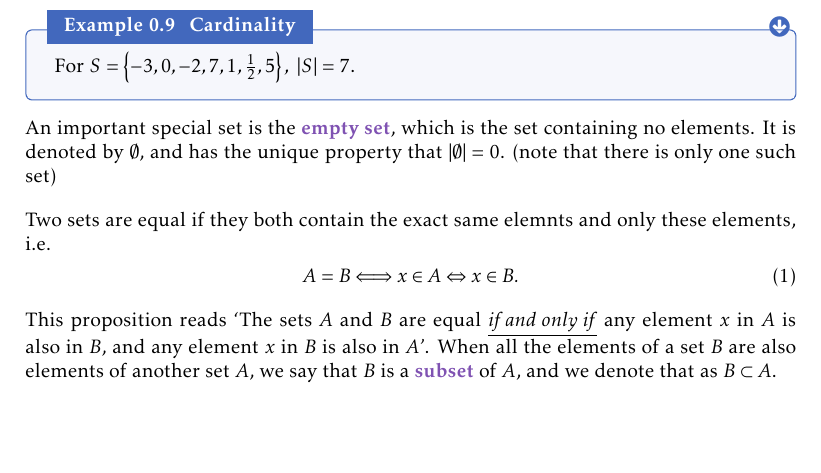
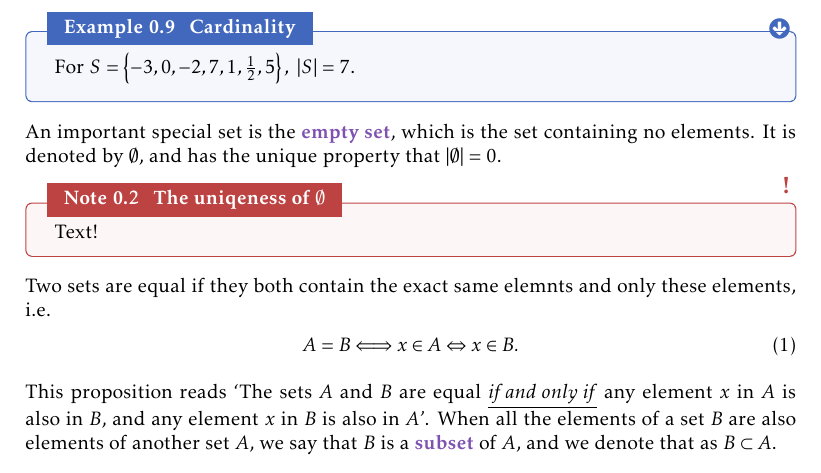
Before and after one commit to pelegs/maths_book, a LaTeX thesis (bookmain.tex, which reads chapters/intro.tex): part of page 5 of 21, cut so that both start at the same text, the shorter picture padded with empty space. Compiled offline with pdfLaTeX.

Commit message:
Intro chapter WIP

```diff
--- a/chapters/intro.tex
+++ b/chapters/intro.tex
@@ -179,7 +179,10 @@ The number of elements in a set, also called its \emph{cardinality} is denoted u
 \end{example}
 
 An important special set is the \emph{empty set}, which is the set containing no elements. It is denoted by $\emptyset$, and has the unique property that $|\emptyset|=0$.
-(note that there is only one such set)
+
+\begin{note}{The uniqeness of $\emptyset$}{}
+	Text!
+\end{note}
 
 Two sets are equal if they both contain the exact same elemnts and only these elements, i.e.
 \begin{equation}
```
